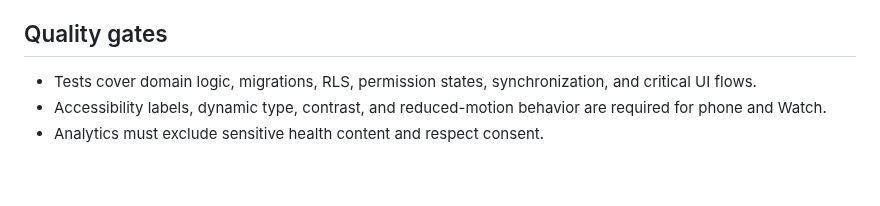
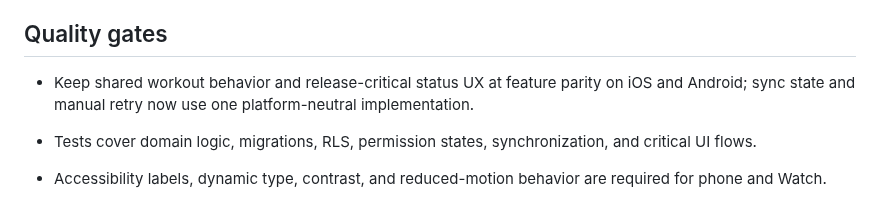
Before and after one commit to Fortomnia-LLC/Fortomnia, a Markdown page: docs/BUILD_OBJECTIVES.md, the part around the change. Drawn GitHub-style; blank space fills up the shorter version.

```diff
--- a/docs/BUILD_OBJECTIVES.md
+++ b/docs/BUILD_OBJECTIVES.md
@@ -157,6 +157,8 @@ The Watch companion must satisfy the physical-device and reliability gates in [W
 
 ## Quality gates
 
+- Keep shared workout behavior and release-critical status UX at feature parity on iOS and Android; sync state and manual retry now use one platform-neutral implementation.
+
 - Tests cover domain logic, migrations, RLS, permission states, synchronization, and critical UI flows.
 - Accessibility labels, dynamic type, contrast, and reduced-motion behavior are required for phone and Watch.
 - Analytics must exclude sensitive health content and respect consent.
```
